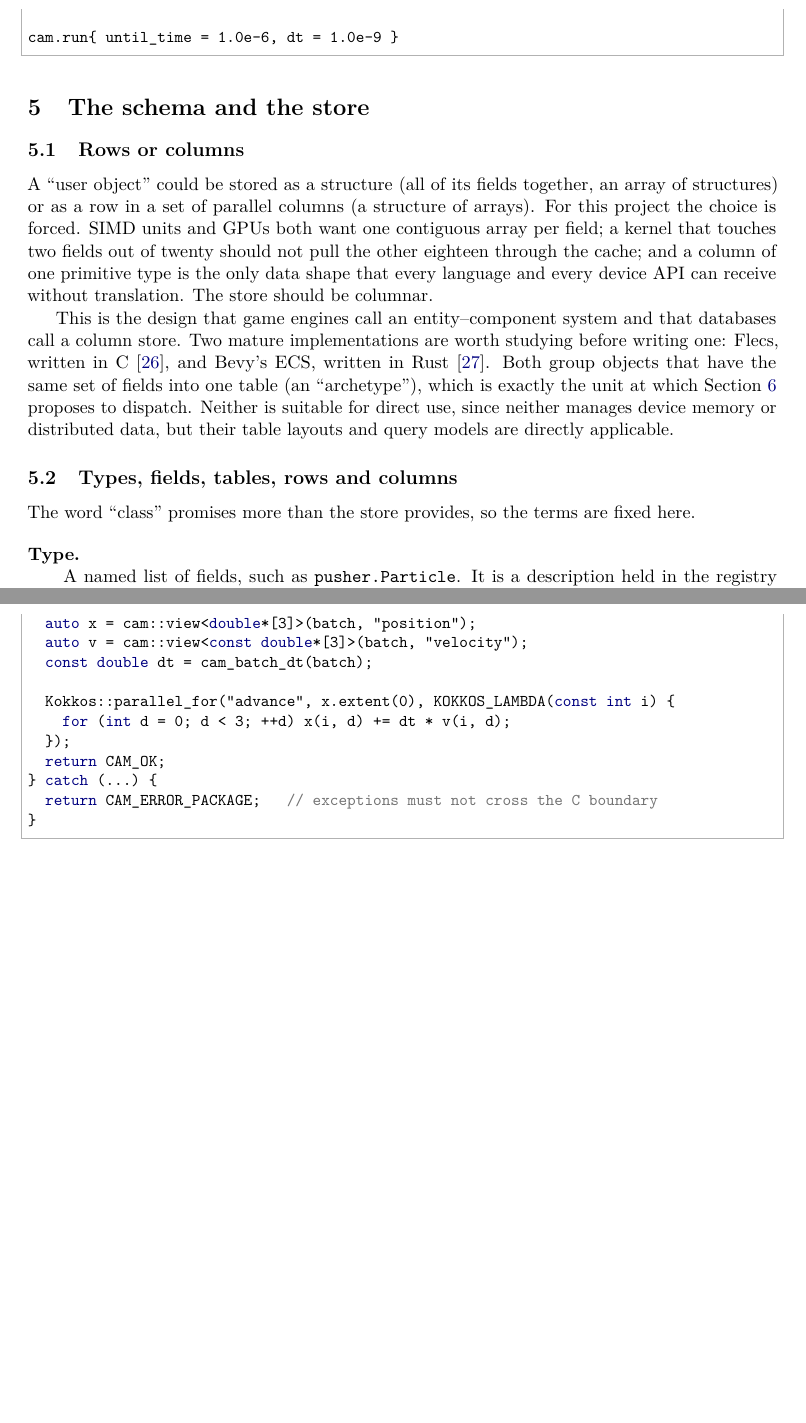
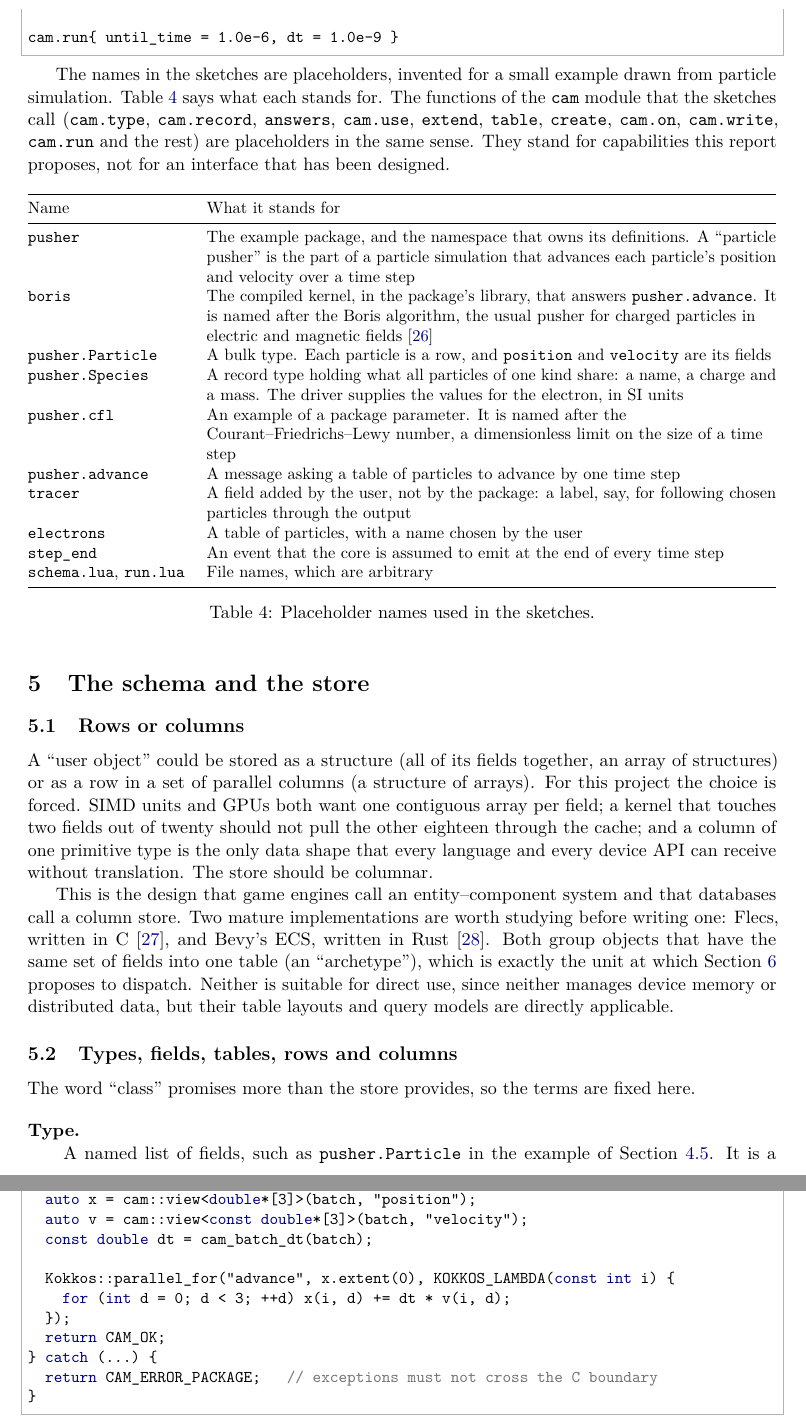
Before and after one commit to acbbullock/camshaft, a LaTeX paper (research/camshaft-research.tex): two parts of pages 11 and 20 of 41 before the commit and two parts of pages 11 and 20 of 42 after it, joined at a grey line, cut so that both start at the same text, the shorter picture padded with empty space. Compiled offline with pdfLaTeX.

Commit message:
Explain the placeholder names used in the report's sketches
- Add a table after the DSL sketches saying what each invented name
  stands for (pusher, boris, Particle, Species, cfl, advance, tracer,
  electrons, step_end, the file names), and note that the cam functions
  are placeholders for proposed capabilities, not a designed interface
- Explain the names in the Kokkos handler sketch, and state that its
  body is a force-free update, not the Boris algorithm
- Point the vocabulary section back to the example
- Cite Boris (1970) for the Boris algorithm

Co-Authored-By: Claude Fable 5.2 <noreply@anthropic.com>

```diff
--- a/research/camshaft-research.tex
+++ b/research/camshaft-research.tex
@@ -523,6 +524,38 @@ end)
 
 cam.run{ until_time = 1.0e-6, dt = 1.0e-9 }
 \end{lstlisting}
+
+The names in the sketches are placeholders, invented for a small example
+drawn from particle simulation.  Table~\ref{tab:placeholders} says what each
+stands for.  The functions of the \code{cam} module that the sketches call
+(\code{cam.type}, \code{cam.record}, \code{answers}, \code{cam.use},
+\code{extend}, \code{table}, \code{create}, \code{cam.on}, \code{cam.write},
+\code{cam.run} and the rest) are placeholders in the same sense.  They stand
+for capabilities this report proposes, not for an interface that has been
+designed.
+
+\begin{table}[ht]
+\centering
+\small
+\begin{tabularx}{\textwidth}{@{}>{\raggedright\arraybackslash}p{34mm} L@{}}
+\toprule
+Name & What it stands for \\
+\midrule
+\code{pusher} & The example package, and the namespace that owns its definitions.  A \enquote{particle pusher} is the part of a particle simulation that advances each particle's position and velocity over a time step \\
+\code{boris} & The compiled kernel, in the package's library, that answers \code{pusher.advance}.  It is named after the Boris algorithm, the usual pusher for charged particles in electric and magnetic fields~\cite{boris} \\
+\code{pusher.Particle} & A bulk type.  Each particle is a row, and \code{position} and \code{velocity} are its fields \\
+\code{pusher.Species} & A record type holding what all particles of one kind share: a name, a charge and a mass.  The driver supplies the values for the electron, in SI units \\
+\code{pusher.cfl} & An example of a package parameter.  It is named after the Courant--Friedrichs--Lewy number, a dimensionless limit on the size of a time step \\
+\code{pusher.advance} & A message asking a table of particles to advance by one time step \\
+\code{tracer} & A field added by the user, not by the package: a label, say, for following chosen particles through the output \\
+\code{electrons} & A table of particles, with a name chosen by the user \\
+\code{step\_end} & An event that the core is assumed to emit at the end of every time step \\
+\code{schema.lua}, \code{run.lua} & File names, which are arbitrary \\
+\bottomrule
+\end{tabularx}
+\caption{Placeholder names used in the sketches.}
+\label{tab:placeholders}
+\end{table}
 
 %------------------------------------------------------------------------------
 \section{The schema and the store}
@@ -556,7 +589,8 @@ are fixed here.
 
 \begin{description}[style=nextline,leftmargin=2em]
   \item[Type.]
-        A named list of fields, such as \code{pusher.Particle}.  It is a
+        A named list of fields, such as \code{pusher.Particle} in the
+        example of Section~\ref{sec:sketch}.  It is a
         description held in the registry and nothing more: it contains no
         data and no behaviour.  The nearest familiar things are a
         \code{struct} declaration and the definition of a database table.
```
Also changed, not shown: research/references.bib (+10 -0 lines), research/camshaft-research.tex (17 more changed lines).
